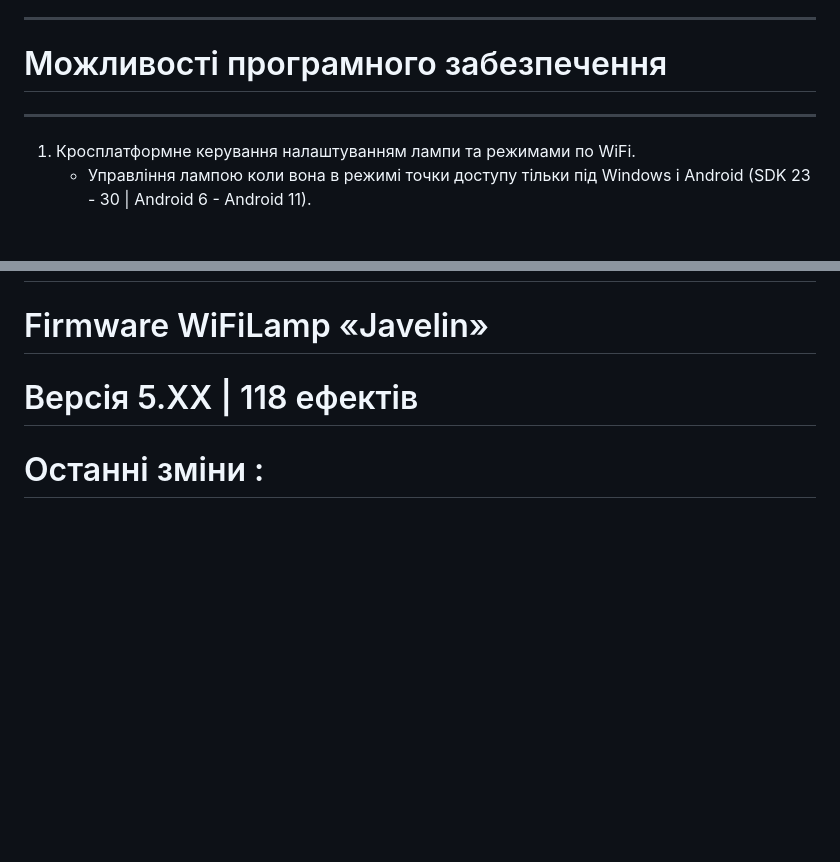
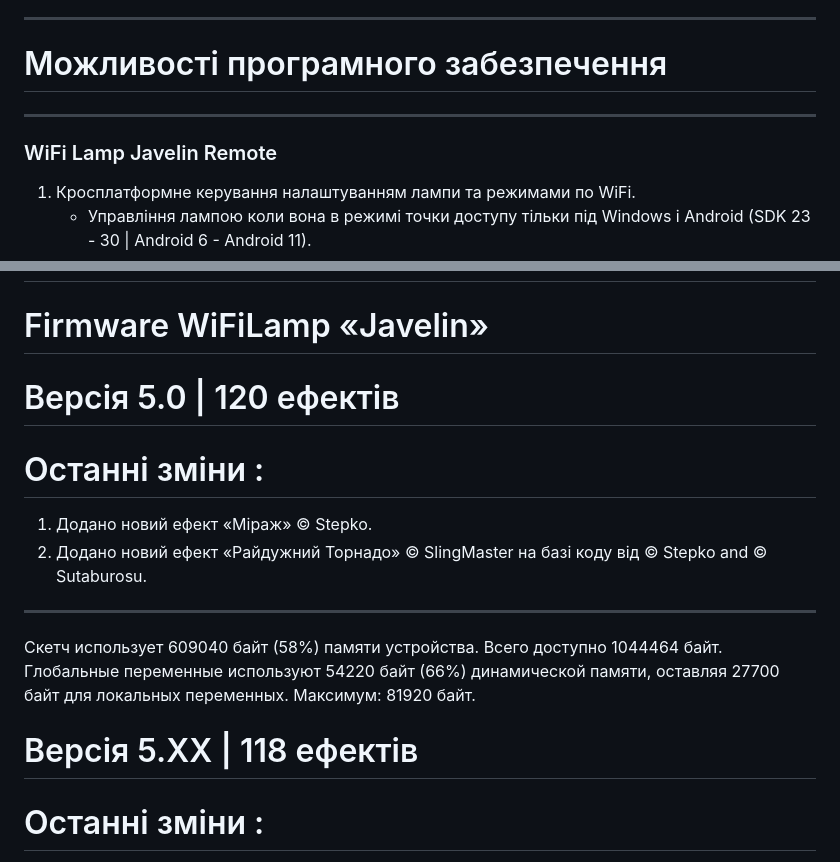
Before and after one commit to SlingMaster/WiFiLampJavelin, a Markdown page: README.md, 2 parts joined by grey strips. Rendered like a GitHub page; blank space fills up the shorter version.

```diff
--- a/README.md
+++ b/README.md
@@ -113,7 +113,9 @@ can be sent directly from the web page https://bank.gov.ua/ua/about/support-the-
 
 ---
 # Можливості програмного забезпечення
+
 ---
+### WiFi Lamp Javelin Remote
 1. Кросплатформне керування налаштуванням лампи та режимами по WiFi.
 	* Управління лампою коли вона в режимі точки доступу тільки під Windows і Android (SDK 23 - 30 | Android 6 - Android 11).
 2. Об'єднання в групу та керування групою ламп в один клік.
@@ -185,6 +213,16 @@ Change Log
 
 # ПОПЕРЕДНІ ВИПУСКИ:
 # Firmware WiFiLamp «Javelin»
+
+# Версія 5.0 | 120 ефектів
+# Останні зміни :
+
+1. Додано новий ефект «Міраж» © Stepko.
+2. Додано новий ефект «Райдужний Торнадо» © SlingMaster на базі коду від © Stepko and © Sutaburosu.
+
+---
+Скетч использует 609040 байт (58%) памяти устройства. Всего доступно 1044464 байт.
+Глобальные переменные используют 54220 байт (66%) динамической памяти, оставляя 27700 байт для локальных переменных. Максимум: 81920 байт.
 
 # Версія 5.XX | 118 ефектів
 # Останні зміни :
```
Also changed, not shown: other parts of README.md (+31 -5 lines).
